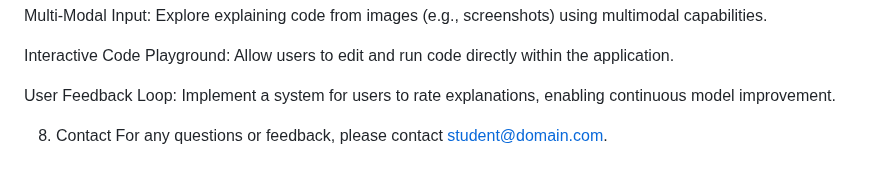
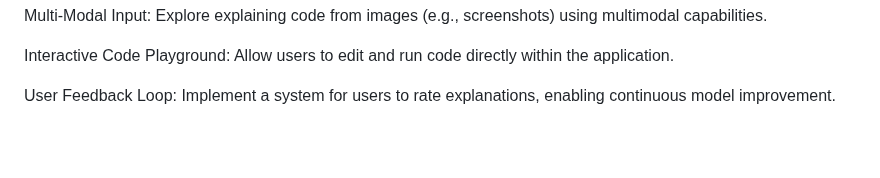
Before and after one commit to HarithaB2005/AI-Code-Explainer, a Markdown page: README.md, the part around the change. Rendered like a GitHub page; blank space fills up the shorter version.

```diff
--- a/README.md
+++ b/README.md
@@ -129,6 +129,3 @@ Multi-Modal Input: Explore explaining code from images (e.g., screenshots) using
 Interactive Code Playground: Allow users to edit and run code directly within the application.
 
 User Feedback Loop: Implement a system for users to rate explanations, enabling continuous model improvement.
-
-8. Contact
-For any questions or feedback, please contact student@domain.com.
```
